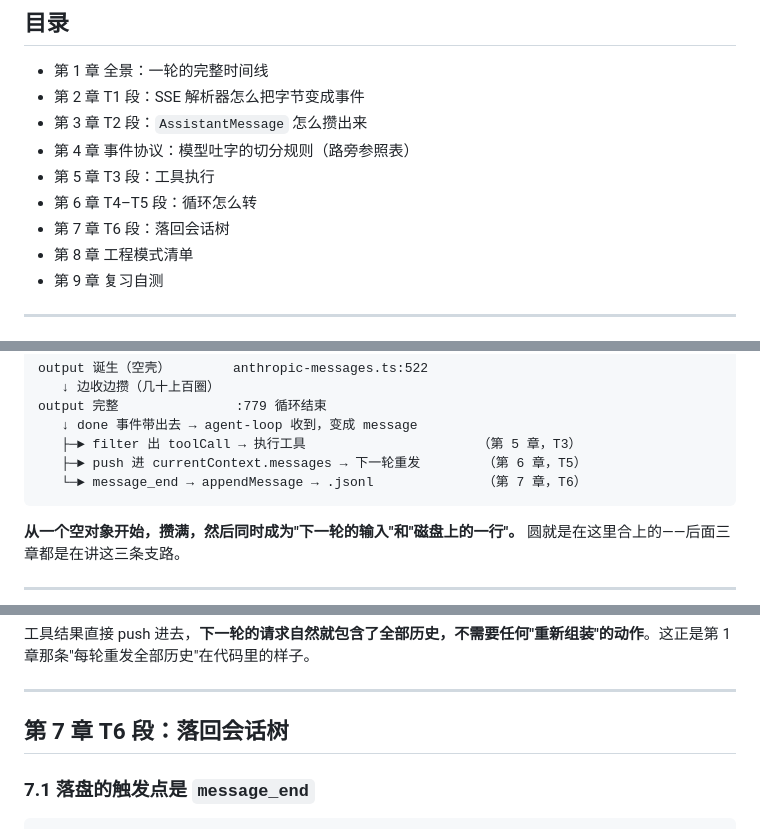
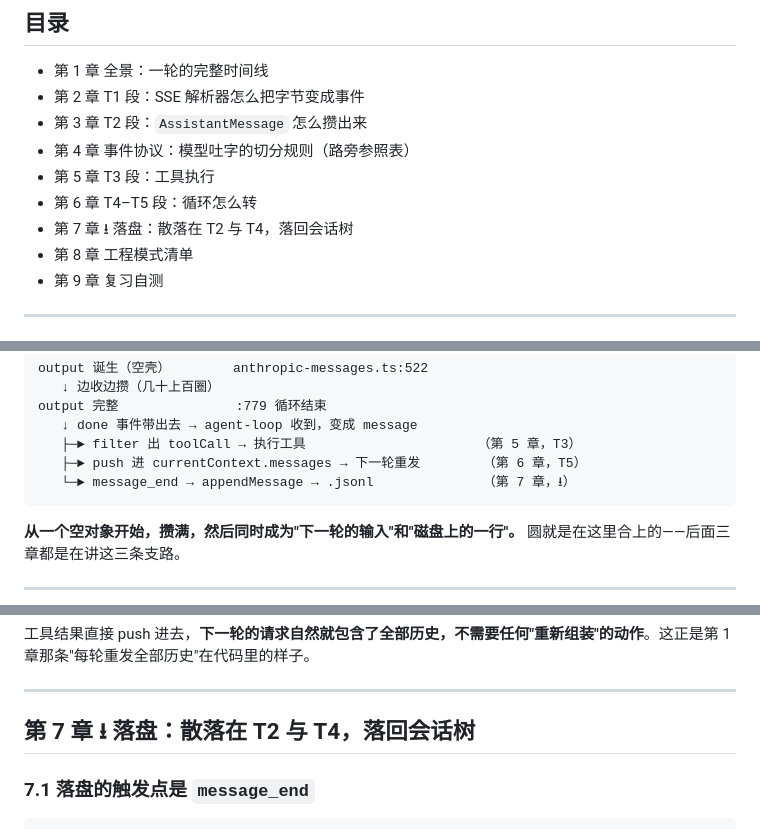
Before and after one commit to wanglei99999/learn_note, a Markdown page: pi/10-llm-response-to-session.md, 3 parts joined by grey strips. Drawn GitHub-style.

````diff
--- a/pi/10-llm-response-to-session.md
+++ b/pi/10-llm-response-to-session.md
@@ -16,7 +16,7 @@
 - 第 4 章 事件协议：模型吐字的切分规则（路旁参照表）
 - 第 5 章 T3 段：工具执行
 - 第 6 章 T4–T5 段：循环怎么转
-- 第 7 章 T6 段：落回会话树
+- 第 7 章 ⭳ 落盘：散落在 T2 与 T4，落回会话树
 - 第 8 章 工程模式清单
 - 第 9 章 复习自测
 
@@ -623,7 +628,7 @@ output 完整               :779 循环结束
    ↓ done 事件带出去 → agent-loop 收到，变成 message
    ├─► filter 出 toolCall → 执行工具                      （第 5 章，T3）
    ├─► push 进 currentContext.messages → 下一轮重发        （第 6 章，T5）
-   └─► message_end → appendMessage → .jsonl              （第 7 章，T6）
+   └─► message_end → appendMessage → .jsonl              （第 7 章，⭳）
 ```
 
 **从一个空对象开始，攒满，然后同时成为"下一轮的输入"和"磁盘上的一行"。** 圆就是在这里合上的——后面三章都是在讲这三条支路。
@@ -1063,7 +1074,7 @@ currentContext.messages.push(result);      // :235
 
 ---
 
-## 第 7 章 T6 段：落回会话树
+## 第 7 章 ⭳ 落盘：散落在 T2 与 T4，落回会话树
 
 ### 7.1 落盘的触发点是 `message_end`
 
````
Also changed, not shown: other parts of pi/10-llm-response-to-session.md (+15 -4 lines).
